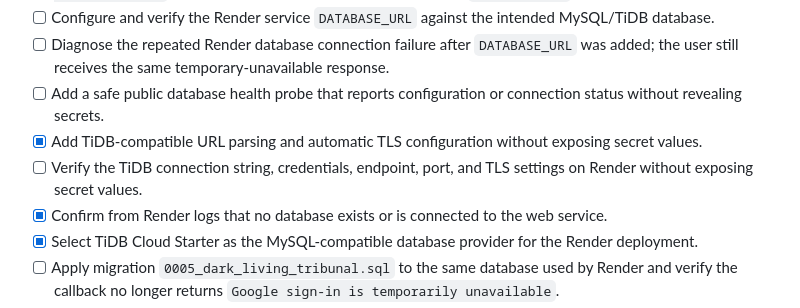
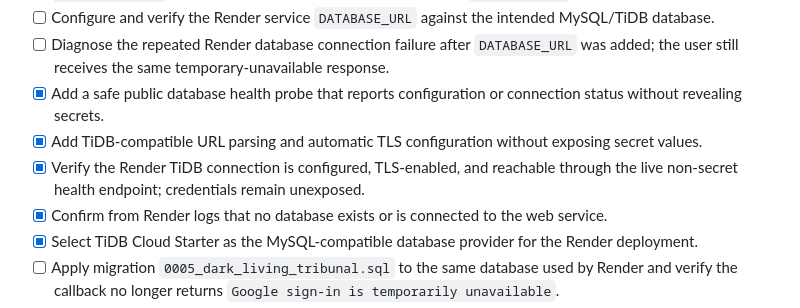
Before and after one commit to NourTi/edupulse, a Markdown page: todo.md, the part around the change. GitHub-like rendering.

Commit message:
Checkpoint: Confirms the live Render service is running the current backend, the database health endpoint reports configured and reachable, and the migration endpoint reports reachable but unresolved migration-table state. The safe public health probe and Render TiDB TLS/connectivity verification are now marked complete. Migration application remains pending because the live endpoint correctly does not claim schema readiness. Resend recovery remains disabled.

```diff
--- a/todo.md
+++ b/todo.md
@@ -242,9 +242,9 @@
 - [x] Diagnose the production Google callback failure from Render logs: `createExternalUser` reports `Database is unavailable`, meaning the deployed service lacks a usable `DATABASE_URL` connection.
 - [ ] Configure and verify the Render service `DATABASE_URL` against the intended MySQL/TiDB database.
 - [ ] Diagnose the repeated Render database connection failure after `DATABASE_URL` was added; the user still receives the same temporary-unavailable response.
-- [ ] Add a safe public database health probe that reports configuration or connection status without revealing secrets.
+- [x] Add a safe public database health probe that reports configuration or connection status without revealing secrets.
 - [x] Add TiDB-compatible URL parsing and automatic TLS configuration without exposing secret values.
-- [ ] Verify the TiDB connection string, credentials, endpoint, port, and TLS settings on Render without exposing secret values.
+- [x] Verify the Render TiDB connection is configured, TLS-enabled, and reachable through the live non-secret health endpoint; credentials remain unexposed.
 - [x] Confirm from Render logs that no database exists or is connected to the web service.
 - [x] Select TiDB Cloud Starter as the MySQL-compatible database provider for the Render deployment.
 - [ ] Apply migration `0005_dark_living_tribunal.sql` to the same database used by Render and verify the callback no longer returns `Google sign-in is temporarily unavailable`.
```
